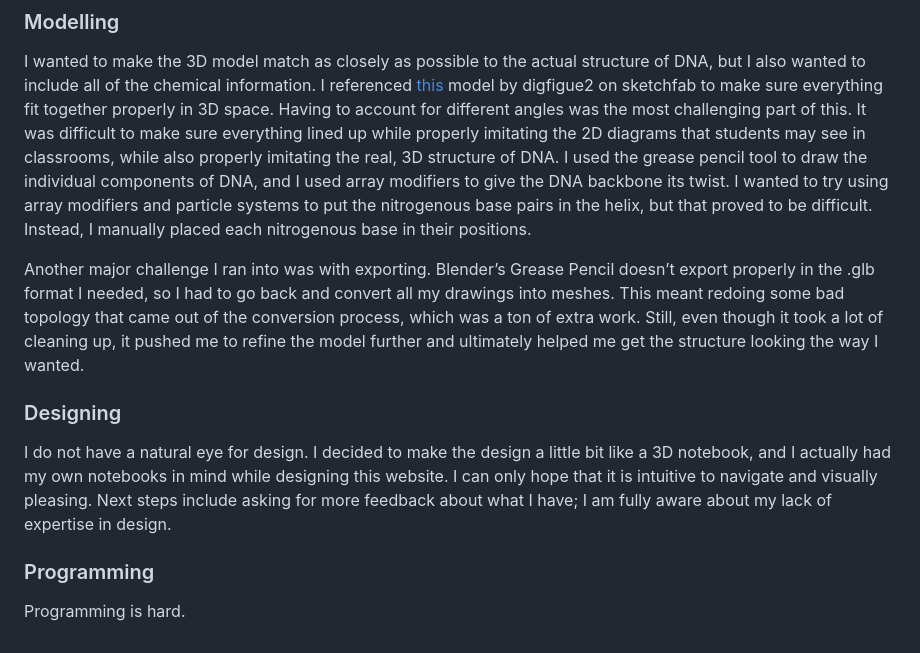
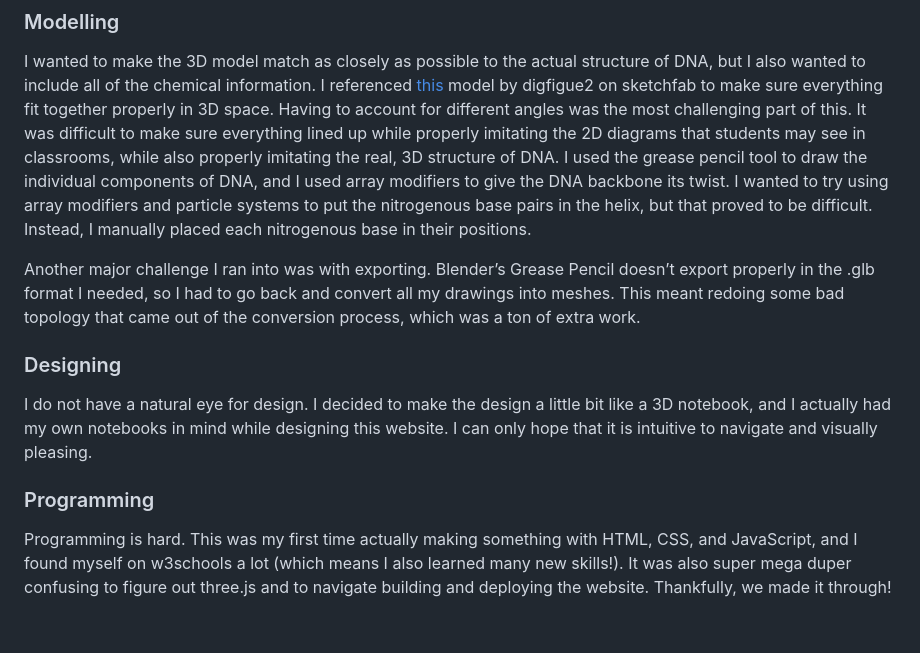
Before and after one commit to sandera0606/dna-structure-code, a Markdown page: README.md, the part around the change. Rendered like a GitHub page.

```diff
--- a/README.md
+++ b/README.md
@@ -31,9 +31,10 @@ The facts used in the website can be found in the following resources:
 I wanted to make the 3D model match as closely as possible to the actual structure of DNA, but I also wanted to include all of the chemical information. I referenced [this](https://sketchfab.com/3d-models/dna-double-helix-a908bbcd3eb04372b83b352e71b55836) model by digfigue2 on sketchfab to make sure everything fit together properly in 3D space. Having to account for different angles was the most challenging part of this. It was difficult to make sure everything lined up while properly imitating the 2D diagrams that students may see in classrooms, while also properly imitating the real, 3D structure of DNA.
 I used the grease pencil tool to draw the individual components of DNA, and I used array modifiers to give the DNA backbone its twist. I wanted to try using array modifiers and particle systems to put the nitrogenous base pairs in the helix, but that proved to be difficult. Instead, I manually placed each nitrogenous base in their positions.
 
-Another major challenge I ran into was with exporting. Blender’s Grease Pencil doesn’t export properly in the .glb format I needed, so I had to go back and convert all my drawings into meshes. This meant redoing some bad topology that came out of the conversion process, which was a ton of extra work. Still, even though it took a lot of cleaning up, it pushed me to refine the model further and ultimately helped me get the structure looking the way I wanted.
+Another major challenge I ran into was with exporting. Blender’s Grease Pencil doesn’t export properly in the .glb format I needed, so I had to go back and convert all my drawings into meshes. This meant redoing some bad topology that came out of the conversion process, which was a ton of extra work.
+
 ### Designing
-I do not have a natural eye for design. I decided to make the design a little bit like a 3D notebook, and I actually had my own notebooks in mind while designing this website. I can only hope that it is intuitive to navigate and visually pleasing. Next steps include asking for more feedback about what I have; I am fully aware about my lack of expertise in design.
+I do not have a natural eye for design. I decided to make the design a little bit like a 3D notebook, and I actually had my own notebooks in mind while designing this website. I can only hope that it is intuitive to navigate and visually pleasing.
 
 ### Programming
-Programming is hard.
+Programming is hard. This was my first time actually making something with HTML, CSS, and JavaScript, and I found myself on w3schools a lot (which means I also learned many new skills!). It was also super mega duper confusing to figure out three.js and to navigate building and deploying the website. Thankfully, we made it through!
```
